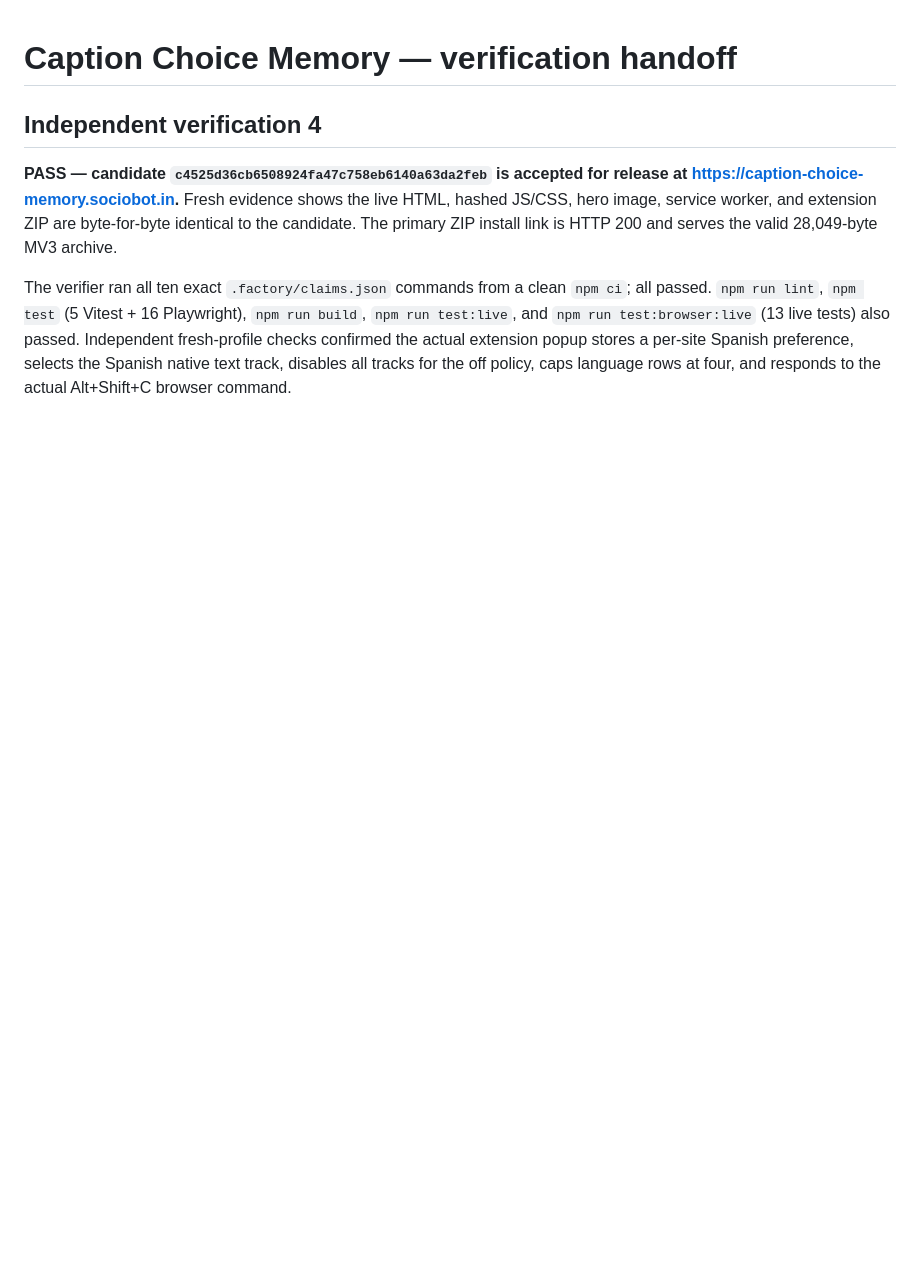
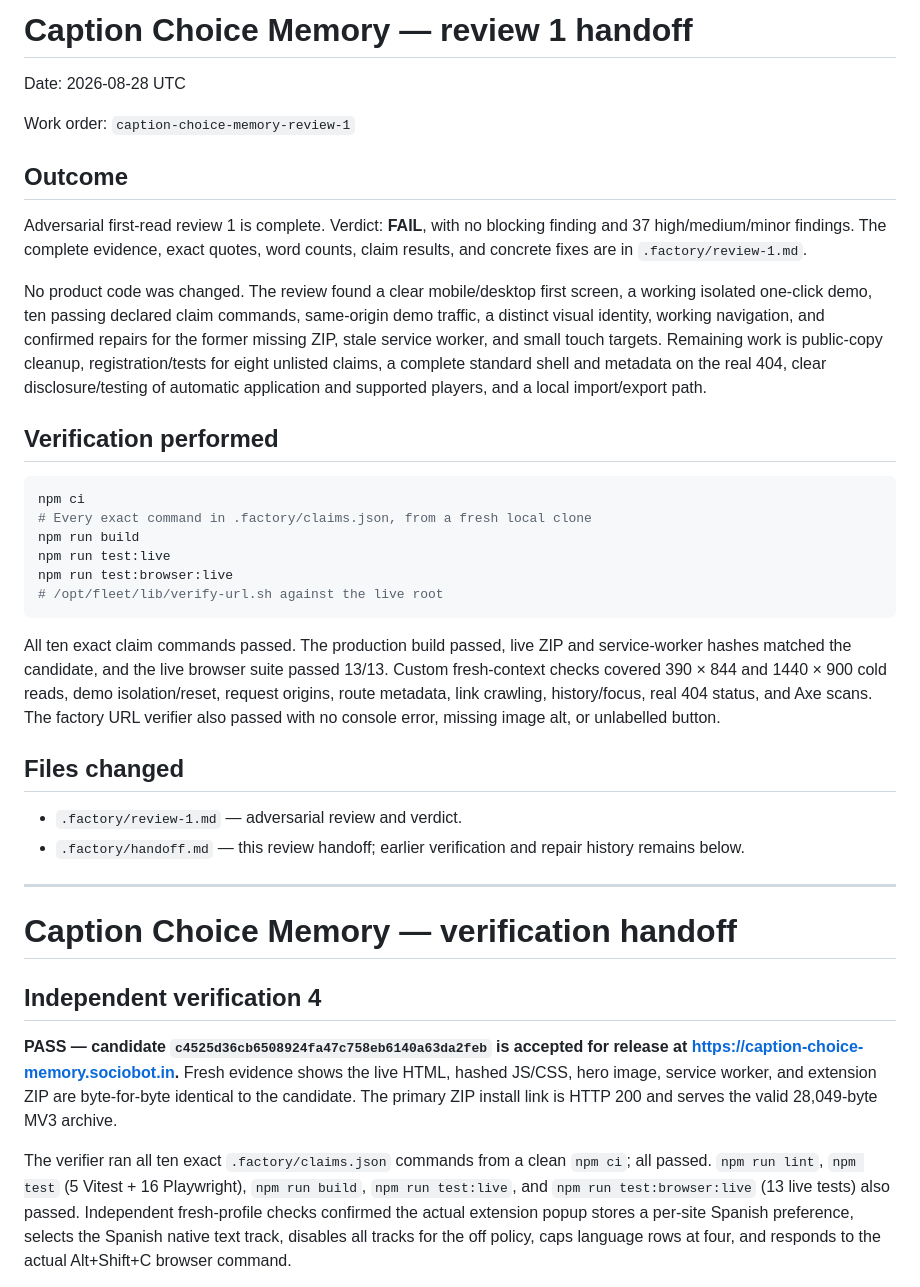
Before and after one commit to B-Divyesh/sf-caption-choice-memory, a Markdown page: .factory/handoff.md, the part around the change. GitHub-like rendering; blank space fills up the shorter version.

Commit message:
docs: add adversarial first-read review 1

````diff
--- a/.factory/handoff.md
+++ b/.factory/handoff.md
@@ -1,3 +1,52 @@
+# Caption Choice Memory — review 1 handoff
+
+Date: 2026-08-28 UTC
+
+Work order: `caption-choice-memory-review-1`
+
+## Outcome
+
+Adversarial first-read review 1 is complete. Verdict: **FAIL**, with no blocking
+finding and 37 high/medium/minor findings. The complete evidence, exact quotes,
+word counts, claim results, and concrete fixes are in
+`.factory/review-1.md`.
+
+No product code was changed. The review found a clear mobile/desktop first
+screen, a working isolated one-click demo, ten passing declared claim commands,
+same-origin demo traffic, a distinct visual identity, working navigation, and
+confirmed repairs for the former missing ZIP, stale service worker, and small
+touch targets. Remaining work is public-copy cleanup, registration/tests for
+eight unlisted claims, a complete standard shell and metadata on the real 404,
+clear disclosure/testing of automatic application and supported players, and a
+local import/export path.
+
+## Verification performed
+
+```sh
+npm ci
+# Every exact command in .factory/claims.json, from a fresh local clone
+npm run build
+npm run test:live
+npm run test:browser:live
+# /opt/fleet/lib/verify-url.sh against the live root
+```
+
+All ten exact claim commands passed. The production build passed, live ZIP and
+service-worker hashes matched the candidate, and the live browser suite passed
+13/13. Custom fresh-context checks covered 390 × 844 and 1440 × 900 cold reads,
+demo isolation/reset, request origins, route metadata, link crawling,
+history/focus, real 404 status, and Axe scans.
+The factory URL verifier also passed with no console error, missing image alt,
+or unlabelled button.
+
+## Files changed
+
+- `.factory/review-1.md` — adversarial review and verdict.
+- `.factory/handoff.md` — this review handoff; earlier verification and repair
+  history remains below.
+
+---
+
 # Caption Choice Memory — verification handoff
 
 ## Independent verification 4
````
Also changed, not shown: .factory/review-1.md (added, +581 -0 lines).
